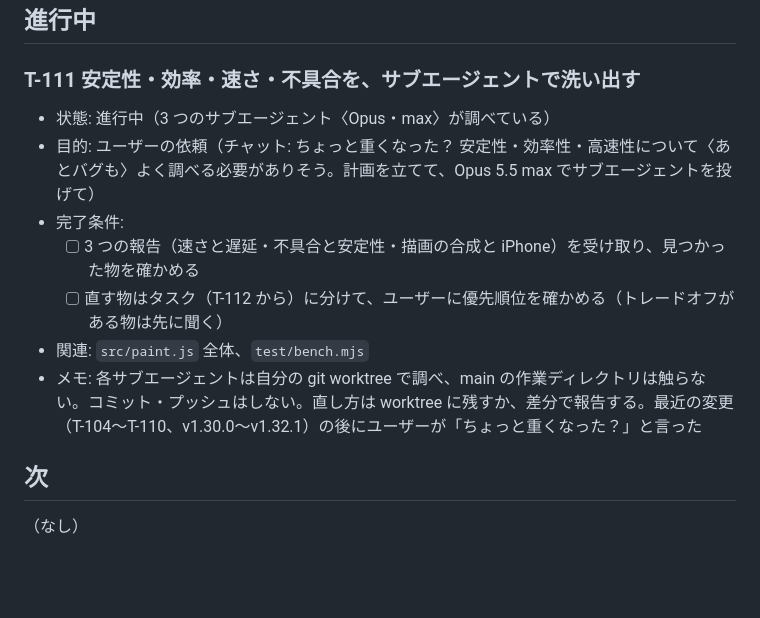
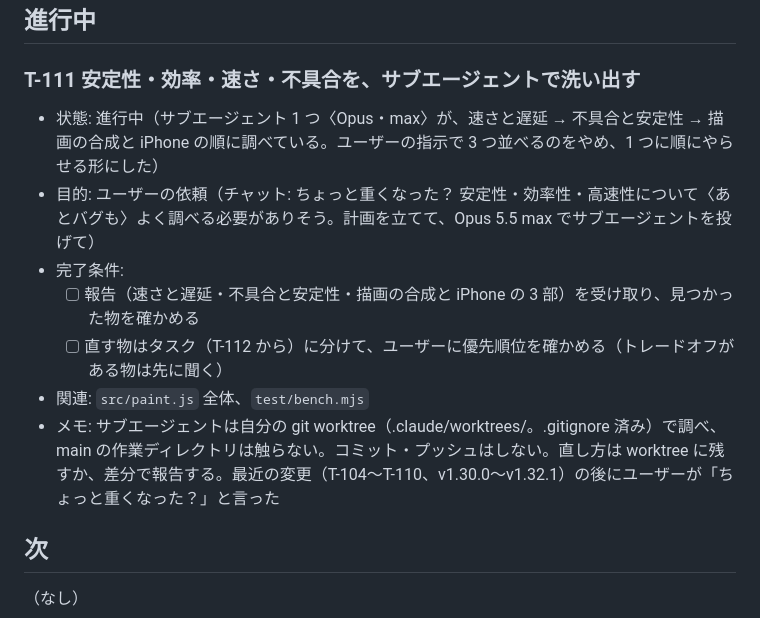
Before and after one commit to shutsuruwork-afk/paint-tool, a Markdown page: .claude/TASKS.md, the part around the change. GitHub-like rendering; blank space fills up the shorter version.

Commit message:
T-111 調べ方を、サブエージェント 1 つに 3 部を順にやらせる形にした（タスクの記録）
Co-Authored-By: Claude Opus 5.5 <noreply@anthropic.com>
Claude-Session: https://claude.ai/code/session_016gHdN76PsF4NuiA6rCcMuF

```diff
--- a/.claude/TASKS.md
+++ b/.claude/TASKS.md
@@ -5,13 +5,13 @@
 ## 進行中
 
 ### T-111 安定性・効率・速さ・不具合を、サブエージェントで洗い出す
-- 状態: 進行中（3 つのサブエージェント〈Opus・max〉が調べている）
+- 状態: 進行中（サブエージェント 1 つ〈Opus・max〉が、速さと遅延 → 不具合と安定性 → 描画の合成と iPhone の順に調べている。ユーザーの指示で 3 つ並べるのをやめ、1 つに順にやらせる形にした）
 - 目的: ユーザーの依頼（チャット: ちょっと重くなった？ 安定性・効率性・高速性について〈あとバグも〉よく調べる必要がありそう。計画を立てて、Opus 5.5 max でサブエージェントを投げて）
 - 完了条件:
-  - [ ] 3 つの報告（速さと遅延・不具合と安定性・描画の合成と iPhone）を受け取り、見つかった物を確かめる
+  - [ ] 報告（速さと遅延・不具合と安定性・描画の合成と iPhone の 3 部）を受け取り、見つかった物を確かめる
   - [ ] 直す物はタスク（T-112 から）に分けて、ユーザーに優先順位を確かめる（トレードオフがある物は先に聞く）
 - 関連: `src/paint.js` 全体、`test/bench.mjs`
-- メモ: 各サブエージェントは自分の git worktree で調べ、main の作業ディレクトリは触らない。コミット・プッシュはしない。直し方は worktree に残すか、差分で報告する。最近の変更（T-104〜T-110、v1.30.0〜v1.32.1）の後にユーザーが「ちょっと重くなった？」と言った
+- メモ: サブエージェントは自分の git worktree（.claude/worktrees/。.gitignore 済み）で調べ、main の作業ディレクトリは触らない。コミット・プッシュはしない。直し方は worktree に残すか、差分で報告する。最近の変更（T-104〜T-110、v1.30.0〜v1.32.1）の後にユーザーが「ちょっと重くなった？」と言った
 
 ## 次
 
```
